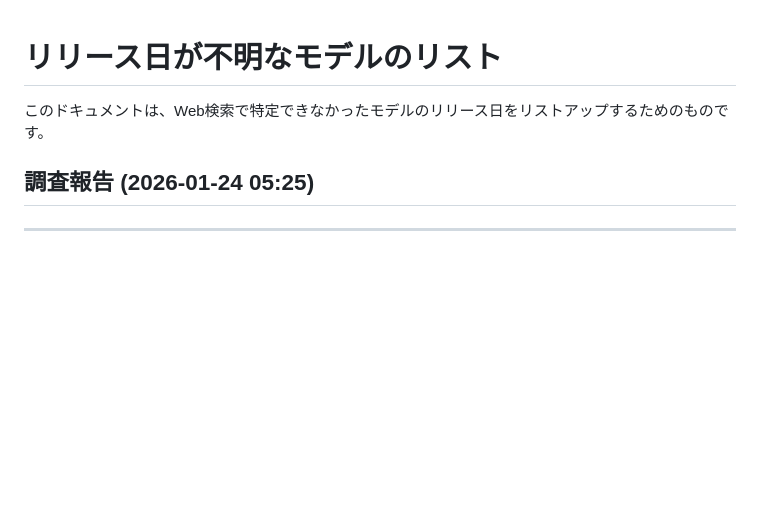
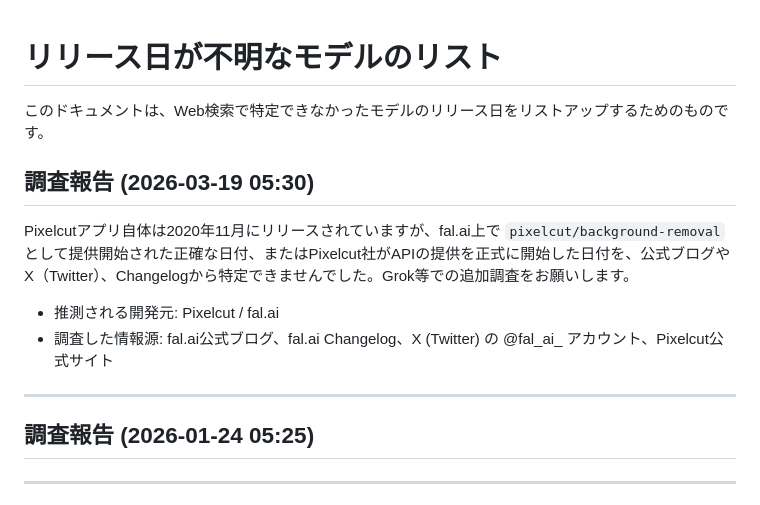
Before and after one commit to Yumeno/kamuicode-config-manager, a Markdown page: docs/development/unknown_release_dates.md, the part around the change. Rendered like a GitHub page; blank space fills up the shorter version.

Commit message:
docs: update unknown release dates via Gemini Auto-Research (Refs #2)

```diff
--- a/docs/development/unknown_release_dates.md
+++ b/docs/development/unknown_release_dates.md
@@ -2,6 +2,12 @@
 
 このドキュメントは、Web検索で特定できなかったモデルのリリース日をリストアップするためのものです。
 
+## 調査報告 (2026-03-19 05:30)
+Pixelcutアプリ自体は2020年11月にリリースされていますが、fal.ai上で `pixelcut/background-removal` として提供開始された正確な日付、またはPixelcut社がAPIの提供を正式に開始した日付を、公式ブログやX（Twitter）、Changelogから特定できませんでした。Grok等での追加調査をお願いします。
+
+- 推測される開発元: Pixelcut / fal.ai
+- 調査した情報源: fal.ai公式ブログ、fal.ai Changelog、X (Twitter) の @fal_ai_ アカウント、Pixelcut公式サイト
+---
 ## 調査報告 (2026-01-24 05:25)
 
 ---
```
